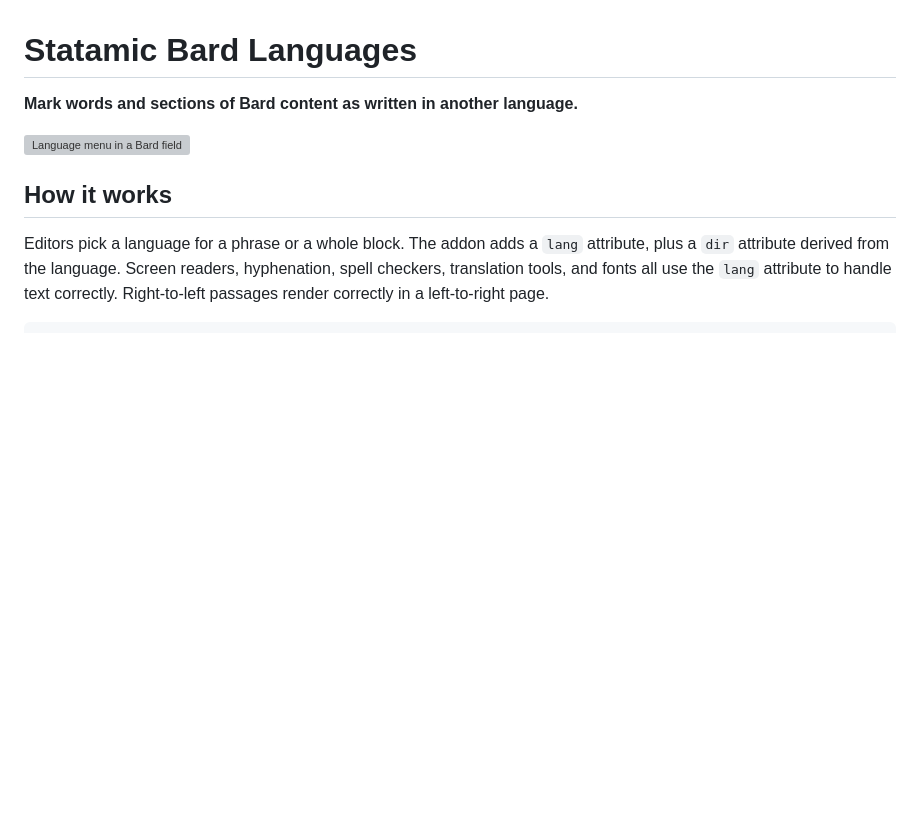
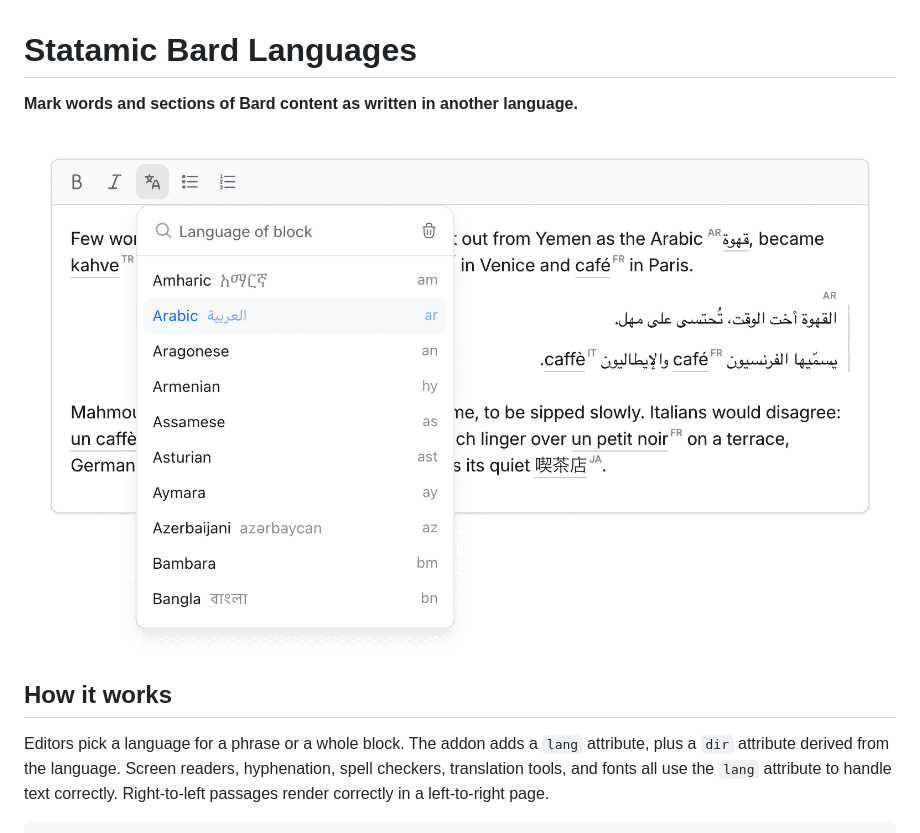
Before and after one commit to daun/statamic-bard-languages, a Markdown page: README.md, the part around the change. Drawn GitHub-style; pictures changed too: docs/art/language-menu-section.png (added); blank space fills up the shorter version; grey boxes are pictures that could not be loaded.

```diff
--- a/README.md
+++ b/README.md
@@ -2,7 +2,7 @@
 
 **Mark words and sections of Bard content as written in another language.**
 
-![Language menu in a Bard field](art/language-menu.png)
+![Language menu marking an Arabic block in a Bard field](docs/art/language-menu-section.png)
 
 ## How it works
 
```
Also changed, not shown: DOCUMENTATION.md (+3 -1 lines), docs/art/editor.png (added), docs/art/language-menu.png (added).
